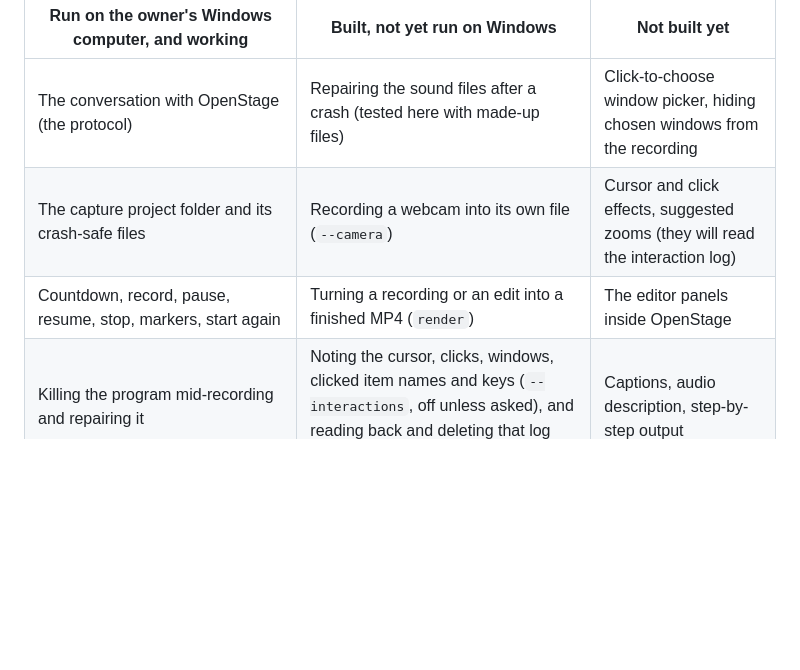
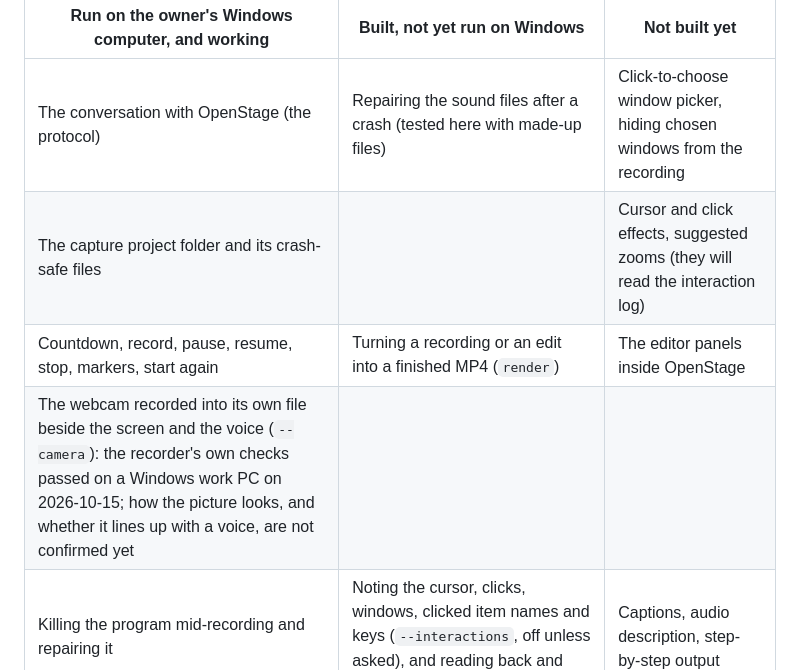
Before and after one commit to jasonswrench-beep/claude-test, a Markdown page: capture/README.md, the part around the change. Drawn GitHub-style; blank space fills up the shorter version.

Commit message:
Record the first Windows run of the webcam: the recorder's checks passed
Co-Authored-By: Claude Sonnet 5.5 <noreply@anthropic.com>
Claude-Session: https://claude.ai/code/session_012tcHuEfCMH3FT4Qt3GK5tM

```diff
--- a/capture/README.md
+++ b/capture/README.md
@@ -11,8 +11,9 @@ The program is called `openstage-capture`. It has **no window of its own**. Open
 | Run on the owner's Windows computer, and working | Built, not yet run on Windows | Not built yet |
 |---|---|---|
 | The conversation with OpenStage (the protocol) | Repairing the sound files after a crash (tested here with made-up files) | Click-to-choose window picker, hiding chosen windows from the recording |
-| The capture project folder and its crash-safe files | Recording a webcam into its own file (`--camera`) | Cursor and click effects, suggested zooms (they will read the interaction log) |
+| The capture project folder and its crash-safe files | | Cursor and click effects, suggested zooms (they will read the interaction log) |
 | Countdown, record, pause, resume, stop, markers, start again | Turning a recording or an edit into a finished MP4 (`render`) | The editor panels inside OpenStage |
+| The webcam recorded into its own file beside the screen and the voice (`--camera`): the recorder's own checks passed on a Windows work PC on 2026-10-15; how the picture looks, and whether it lines up with a voice, are not confirmed yet | | |
 | Killing the program mid-recording and repairing it | Noting the cursor, clicks, windows, clicked item names and keys (`--interactions`, off unless asked), and reading back and deleting that log (`interactions`) | Captions, audio description, step-by-step output |
 | Capturing a real screen, and encoding it as H.264 video | Warning when the microphone hears the speakers (an echo); tested only on made-up sound | |
 | A crash during a video recording loses about a second | Long-recording numbers (skipped pictures, processor and memory use, sound against picture), the timing test, and the crash test of the real recorder with sound | Placing sound and picture by their capture times, if the long test shows it is needed |
```
Also changed, not shown: docs/roadmap.md (+1 -1 lines).
